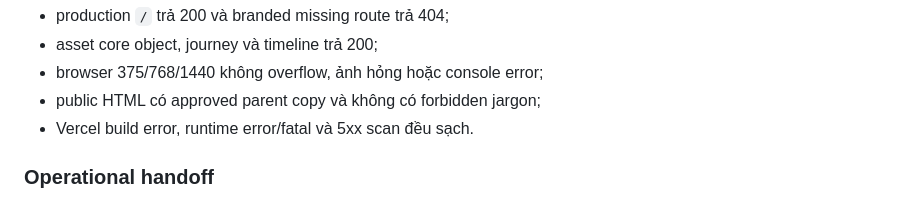
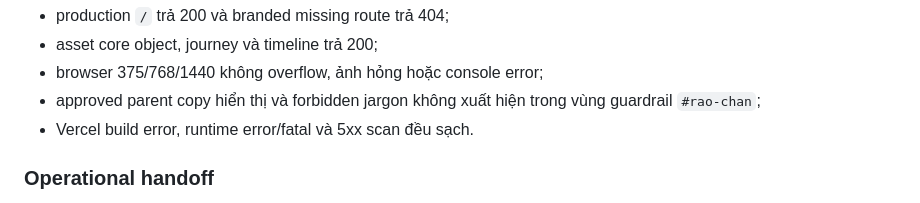
Before and after one commit to hvan128/wonderlens, a Markdown page: plans/260726-wonderlens-landing-page/phase-03-parent-friendly-safety-copy.md, the part around the change. Rendered like a GitHub page.

Commit message:
TASK-024: sửa phạm vi evidence landing

```diff
--- a/plans/260726-wonderlens-landing-page/phase-03-parent-friendly-safety-copy.md
+++ b/plans/260726-wonderlens-landing-page/phase-03-parent-friendly-safety-copy.md
@@ -273,7 +273,8 @@ SHA khớp `ac0a70c`:
 - production `/` trả 200 và branded missing route trả 404;
 - asset core object, journey và timeline trả 200;
 - browser 375/768/1440 không overflow, ảnh hỏng hoặc console error;
-- public HTML có approved parent copy và không có forbidden jargon;
+- approved parent copy hiển thị và forbidden jargon không xuất hiện trong vùng
+  guardrail `#rao-chan`;
 - Vercel build error, runtime error/fatal và 5xx scan đều sạch.
 
 ### Operational handoff
```
